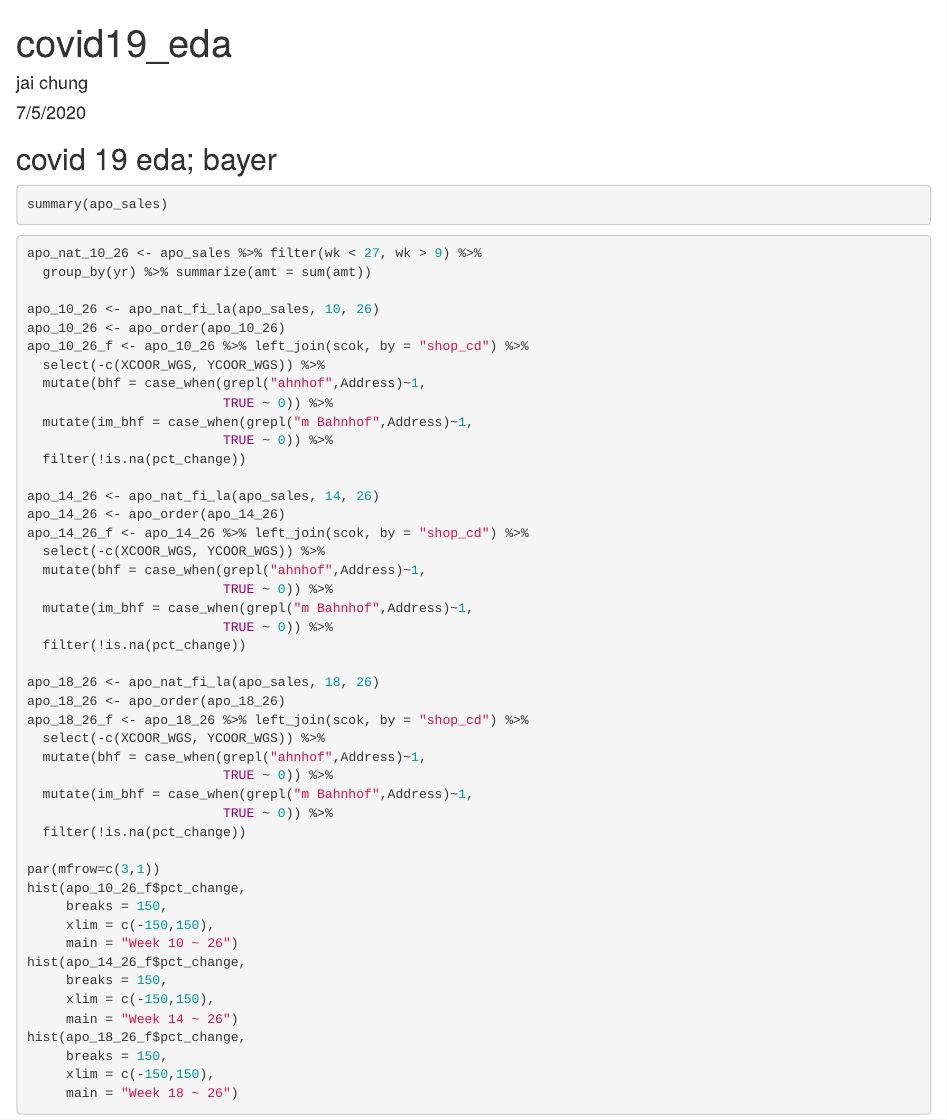
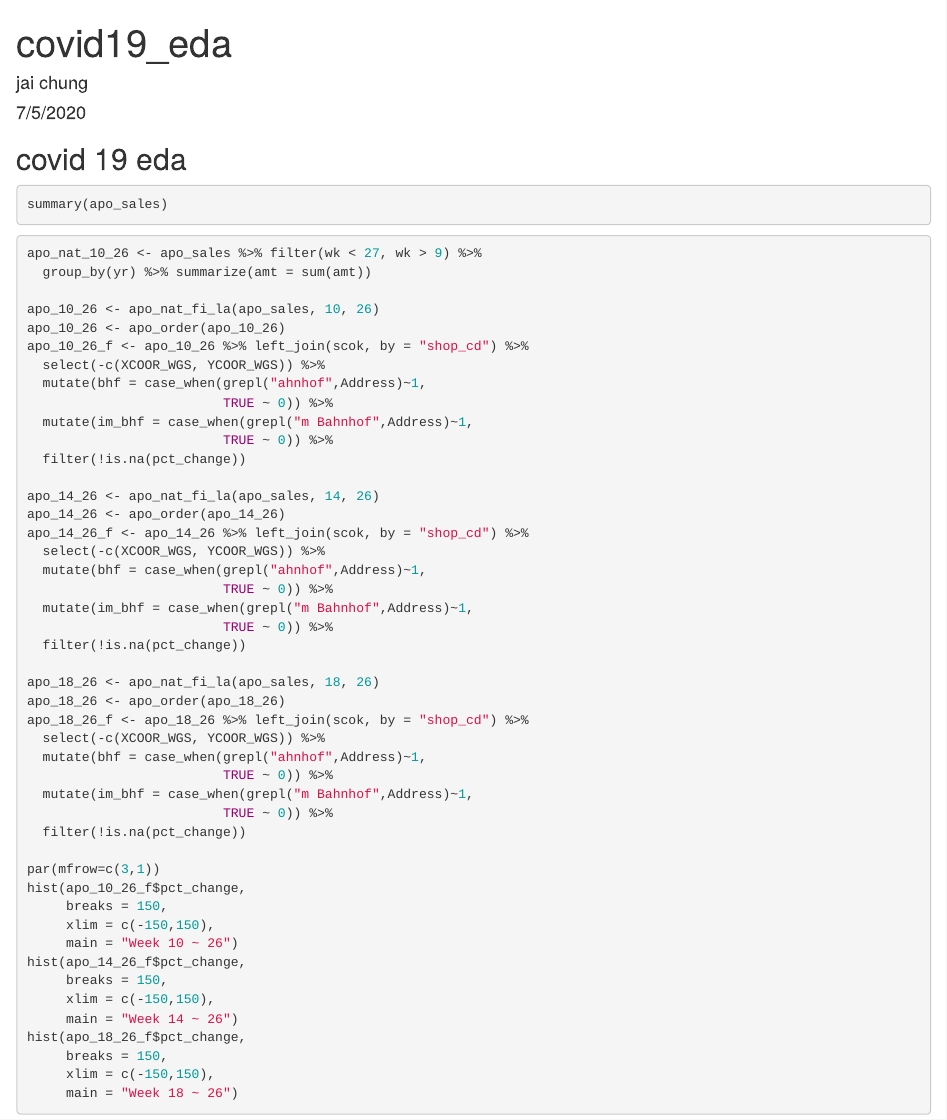
Before and after one commit to jchunggit/notebooks_jc, an R Markdown document (eda.Rmd): the page in a window 1100 px wide, from its top. Rendered offline with R 4.5, knitr and Pandoc, with nearby package versions; the code chunks are not run, so their results and figures are left out.

Commit message:
Update eda.Rmd

````diff
--- a/eda.Rmd
+++ b/eda.Rmd
@@ -5,7 +5,7 @@ date: "7/5/2020"
 output: html_document
 ---
 
-## covid 19 eda; bayer
+## covid 19 eda
 
 ```{r, include=FALSE}
 setwd("~/10 work/covid19")
````
